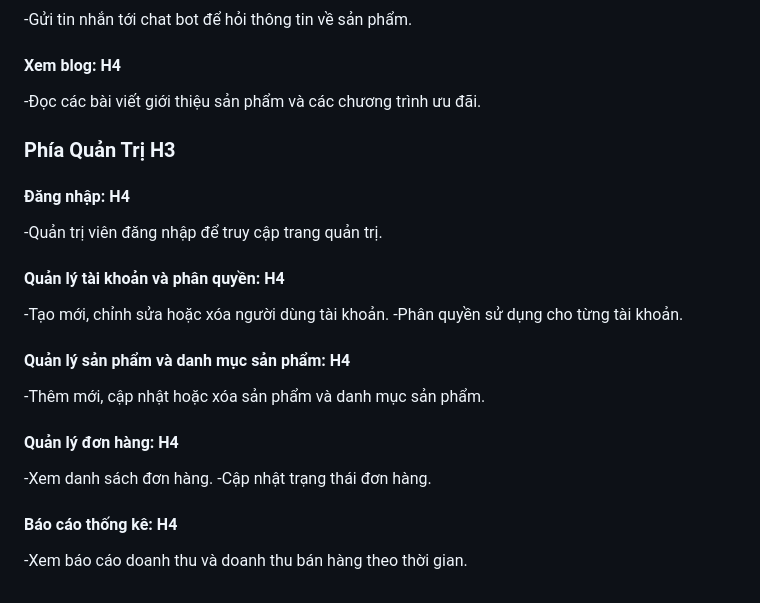
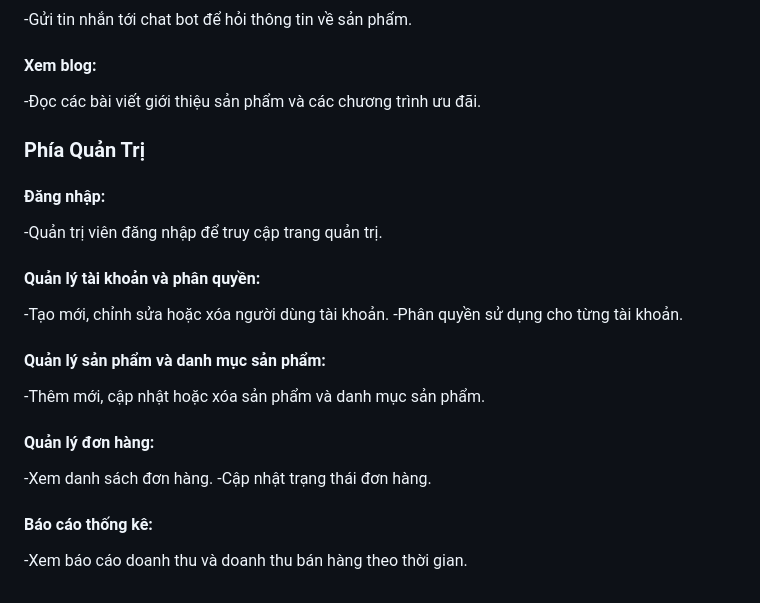
Before and after one commit to NgocLam28386/Thuc-Tap, a Markdown page: Cacyeucau.md, the part around one of its changes. GitHub-like rendering.

```diff
--- a/Cacyeucau.md
+++ b/Cacyeucau.md
@@ -157,16 +157,16 @@
 -Gửi tin nhắn tới chat bot để hỏi thông tin về sản phẩm.
-#### Xem blog: H4
+#### Xem blog:
 -Đọc các bài viết giới thiệu sản phẩm và các chương trình ưu đãi.
-### Phía Quản Trị H3
-#### Đăng nhập: H4
+### Phía Quản Trị
+#### Đăng nhập:
 -Quản trị viên đăng nhập để truy cập trang quản trị.
-#### Quản lý tài khoản và phân quyền: H4
+#### Quản lý tài khoản và phân quyền:
 -Tạo mới, chỉnh sửa hoặc xóa người dùng tài khoản.
 -Phân quyền sử dụng cho từng tài khoản.
-#### Quản lý sản phẩm và danh mục sản phẩm: H4
+#### Quản lý sản phẩm và danh mục sản phẩm:
 -Thêm mới, cập nhật hoặc xóa sản phẩm và danh mục sản phẩm.
-#### Quản lý đơn hàng: H4
+#### Quản lý đơn hàng:
 -Xem danh sách đơn hàng.
 -Cập nhật trạng thái đơn hàng.
-#### Báo cáo thống kê: H4
+#### Báo cáo thống kê:
 -Xem báo cáo doanh thu và doanh thu bán hàng theo thời gian.
```
Also changed, not shown: other parts of Cacyeucau.md (+39 -39 lines).
